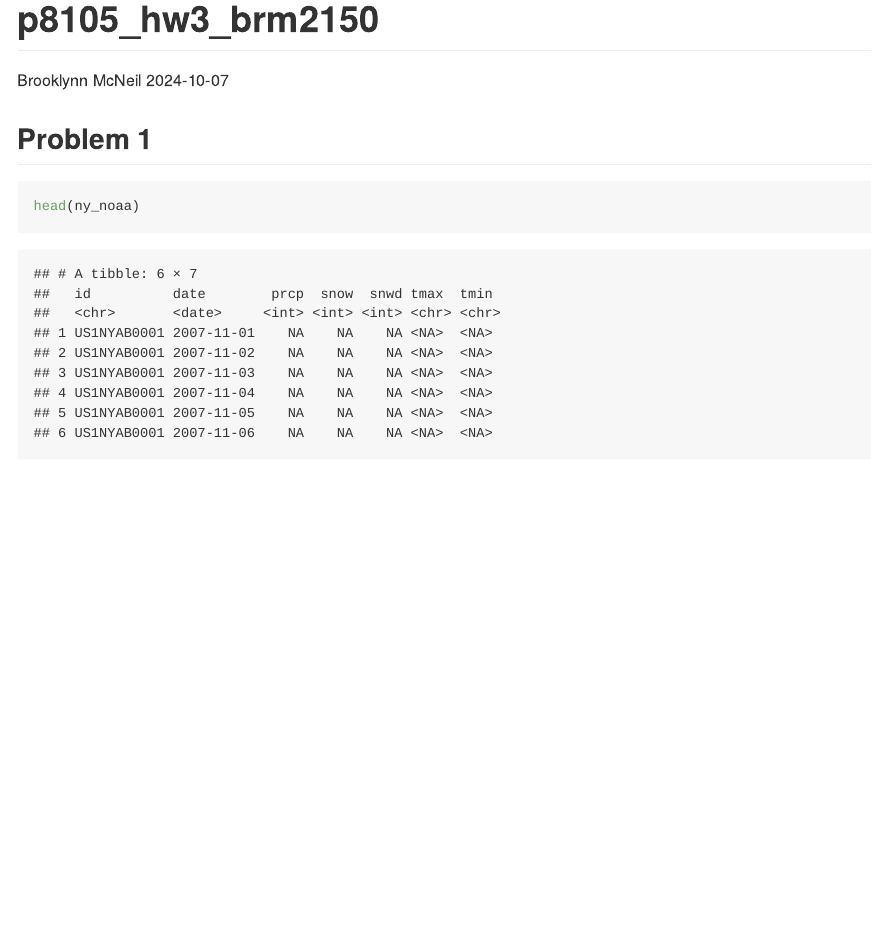
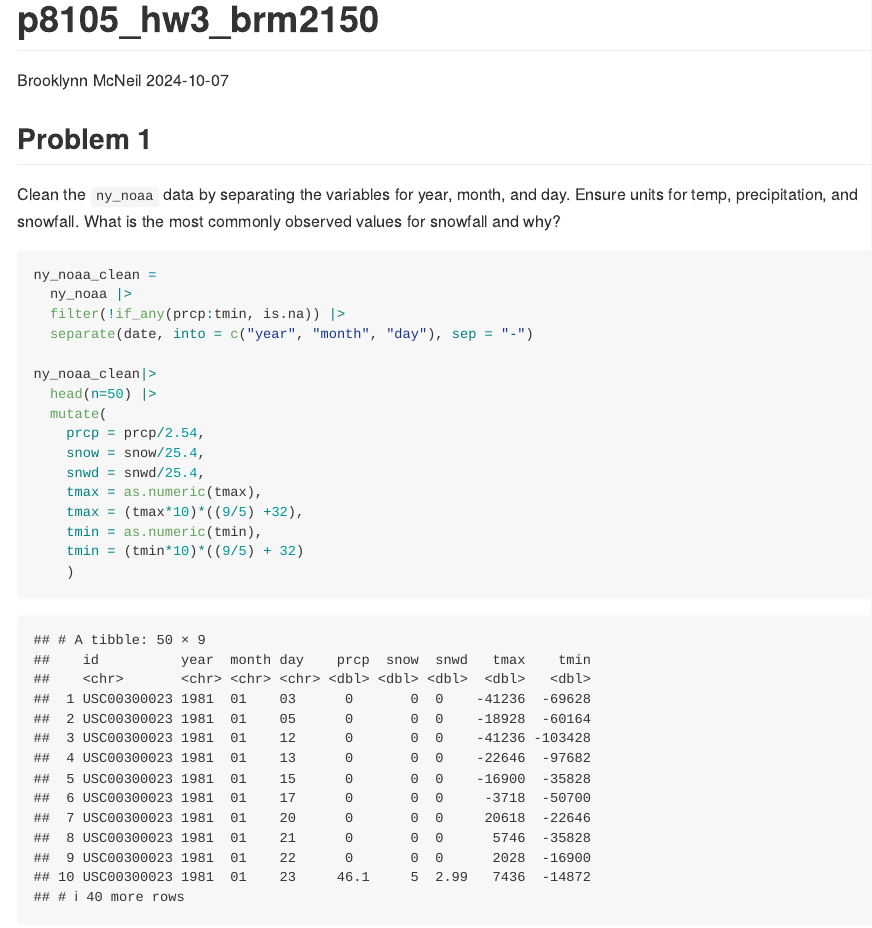
Before and after one commit to brooklynnrm/p8105_hw3_brm2150, an R Markdown document (p8105_hw3_brm2150.Rmd): the page in a window 1100 px wide, from its top. The pictures show the output file p8105_hw3_brm2150.md that the author committed with the source, drawn offline in the style of GitHub.

Commit message:
tidy noaa data

````diff
--- a/p8105_hw3_brm2150.Rmd
+++ b/p8105_hw3_brm2150.Rmd
@@ -18,6 +18,22 @@ data("ny_noaa")
 
 ## Problem 1
 
+Clean the `ny_noaa` data by separating the variables for year, month, and day. Ensure units for temp, precipitation, and snowfall. What is the most commonly observed values for snowfall and why?
 ```{r}
-head(ny_noaa)
+ny_noaa_clean =
+  ny_noaa |>
+  filter(!if_any(prcp:tmin, is.na)) |>
+  separate(date, into = c("year", "month", "day"), sep = "-")
+
+ny_noaa_clean|>
+  head(n=50) |>
+  mutate(
+    prcp = prcp/2.54,
+    snow = snow/25.4,
+    snwd = snwd/25.4,
+    tmax = as.numeric(tmax),
+    tmax = (tmax*10)*((9/5) +32),
+    tmin = as.numeric(tmin),
+    tmin = (tmin*10)*((9/5) + 32)
+    )
 ```
````
Also changed, not shown: p8105_hw3_brm2150.md.
